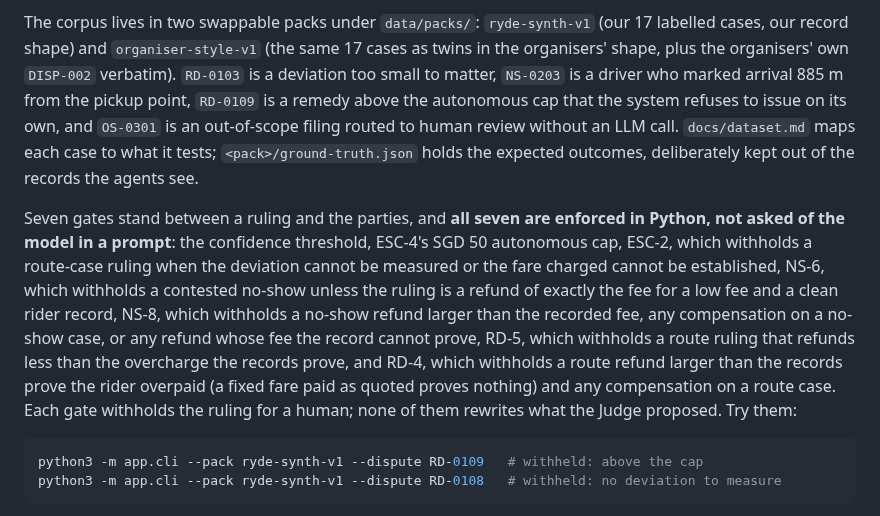
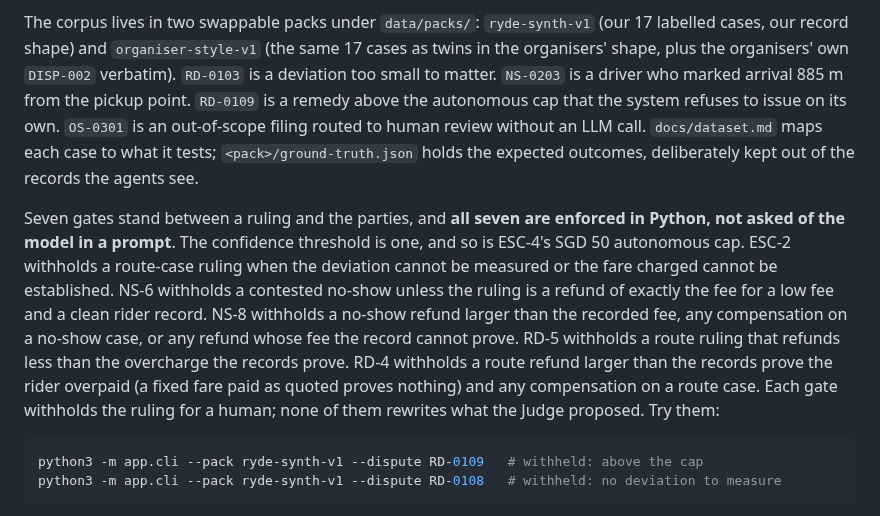
Before and after one commit to hermicaduceus/ryde-dispute-resolution-submission, a Markdown page: README.md, the part around the change. Rendered like a GitHub page.

````diff
--- a/README.md
+++ b/README.md
@@ -144,24 +144,22 @@ not signed-in accounts. Entering an amount is a request, not a payment.
 
 The corpus lives in two swappable packs under `data/packs/`: `ryde-synth-v1` (our 17 labelled
 cases, our record shape) and `organiser-style-v1` (the same 17 cases as twins in the organisers'
-shape, plus the organisers' own `DISP-002` verbatim). `RD-0103` is a deviation too small to
-matter, `NS-0203` is a driver who marked arrival 885 m from the pickup point, `RD-0109` is a
-remedy above the autonomous cap that the system refuses to issue on its own, and `OS-0301` is an
-out-of-scope filing routed to human review without an LLM call. `docs/dataset.md` maps each case
+shape, plus the organisers' own `DISP-002` verbatim). `RD-0103` is a deviation too small to matter. `NS-0203` is a driver who marked arrival 885 m
+from the pickup point. `RD-0109` is a remedy above the autonomous cap that the system refuses to
+issue on its own. `OS-0301` is an out-of-scope filing routed to human review without an LLM call. `docs/dataset.md` maps each case
 to what it tests; `<pack>/ground-truth.json` holds the expected outcomes, deliberately kept out
 of the records the agents see.
 
 Seven gates stand between a ruling and the parties, and **all seven are enforced in Python, not
-asked of the model in a prompt**: the confidence threshold, ESC-4's SGD 50 autonomous cap, ESC-2,
-which withholds a route-case ruling when the deviation cannot be measured or the fare charged
-cannot be established, NS-6, which withholds a
-contested no-show unless the ruling is a refund of exactly the fee for a low fee and a clean rider
-record, NS-8, which withholds a no-show refund larger than the recorded fee, any compensation on a
-no-show case, or any refund whose fee the record cannot prove, RD-5, which withholds a route ruling
-that refunds less than the overcharge the records prove, and RD-4, which withholds a route refund
-larger than the records prove the rider overpaid (a fixed fare paid as quoted proves nothing) and
-any compensation on a route case. Each gate withholds the ruling for a human; none of them rewrites
-what the Judge proposed.
+asked of the model in a prompt**. The confidence threshold is one, and so is ESC-4's SGD 50
+autonomous cap. ESC-2 withholds a route-case ruling when the deviation cannot be measured or the
+fare charged cannot be established. NS-6 withholds a contested no-show unless the ruling is a
+refund of exactly the fee for a low fee and a clean rider record. NS-8 withholds a no-show refund
+larger than the recorded fee, any compensation on a no-show case, or any refund whose fee the
+record cannot prove. RD-5 withholds a route ruling that refunds less than the overcharge the
+records prove. RD-4 withholds a route refund larger than the records prove the rider overpaid (a
+fixed fare paid as quoted proves nothing) and any compensation on a route case. Each gate
+withholds the ruling for a human; none of them rewrites what the Judge proposed.
 Try them:
 
 ```bash
````
Also changed, not shown: docs/architecture.md (+10 -10 lines), docs/dataset.md (+12 -12 lines).
